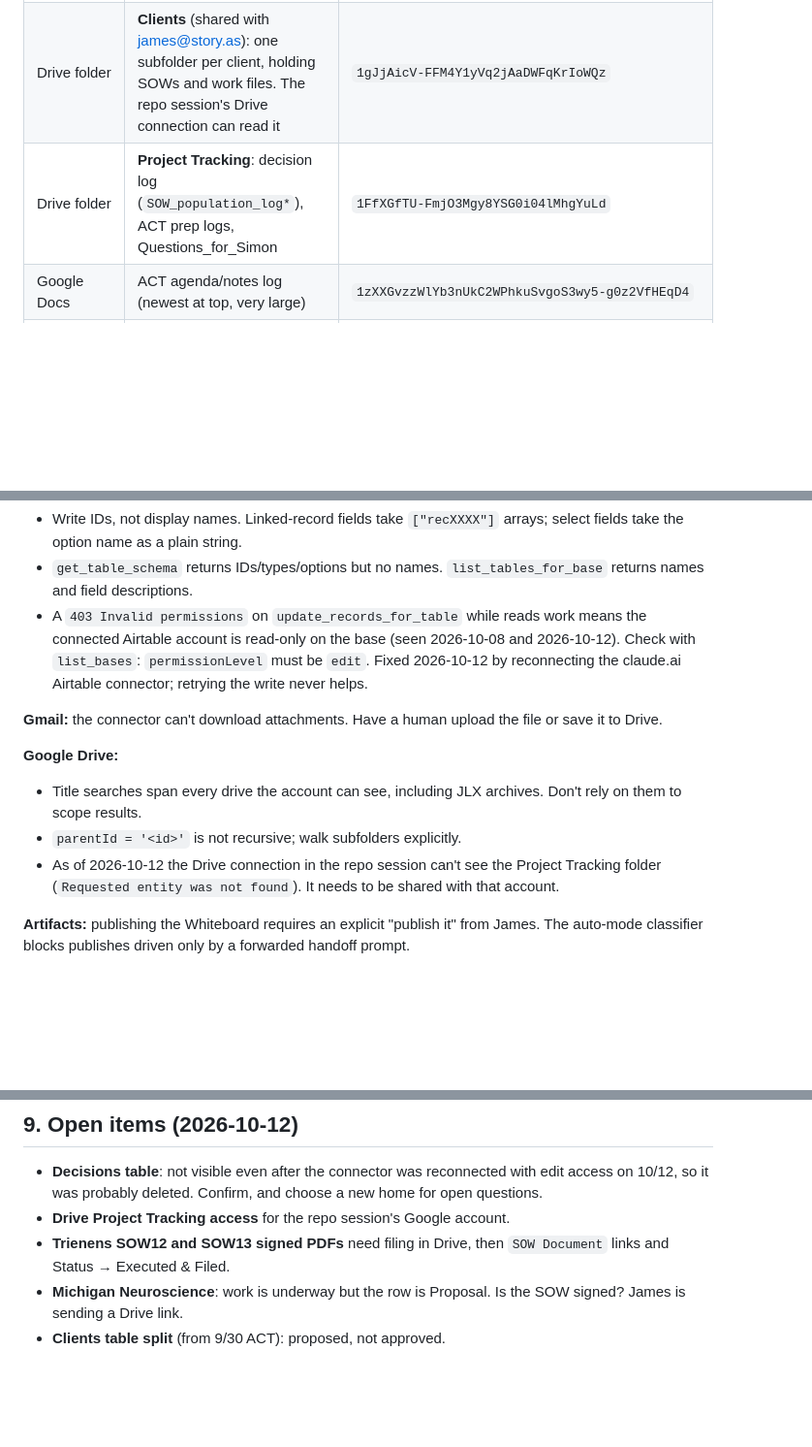
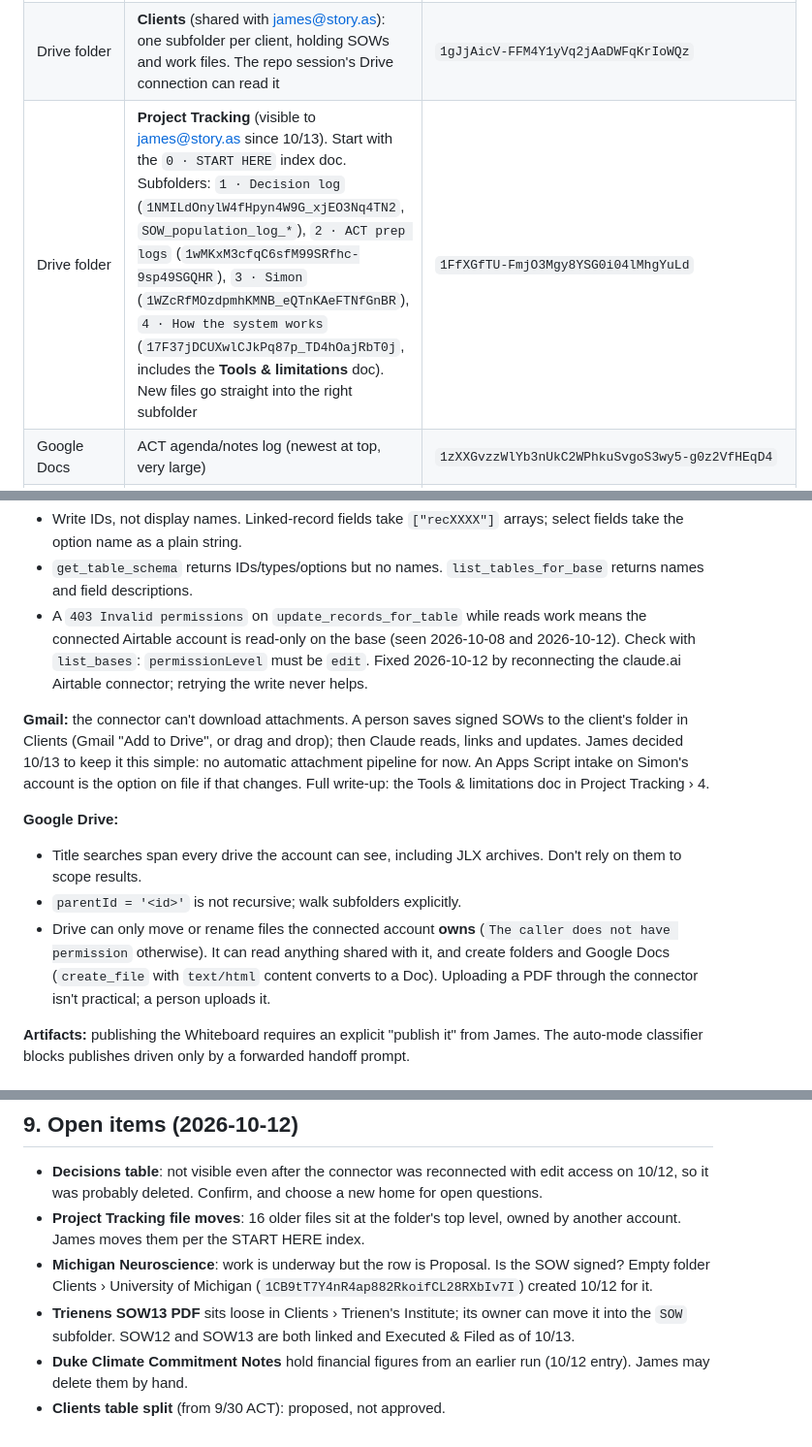
Before and after one commit to storyasaservice/projectsdatabase, a Markdown page: CLAUDE.md, 3 parts joined by grey strips. Shown at 97% size. Drawn GitHub-style; blank space fills up the shorter version.

Commit message:
Document Project Tracking layout, Drive limits, and attachment decision
Co-Authored-By: Claude Opus 5.5 <noreply@anthropic.com>
Claude-Session: https://claude.ai/code/session_01TqKdantfWDcGb3MbMv6gc5

```diff
--- a/CLAUDE.md
+++ b/CLAUDE.md
@@ -130,7 +130,7 @@ filed · Awaiting client countersignature · Under review · Awaiting signature
 |---|---|---|
 | Google Drive | Story As shared drive (source SOW/MSA documents) | `0AE8LR9pTzQbRUk9PVA` |
 | Drive folder | **Clients** (shared with james@story.as): one subfolder per client, holding SOWs and work files. The repo session's Drive connection can read it | `1gJjAicV-FFM4Y1yVq2jAaDWFqKrIoWQz` |
-| Drive folder | **Project Tracking**: decision log (`SOW_population_log*`), ACT prep logs, Questions_for_Simon | `1FfXGfTU-FmjO3Mgy8YSG0i04lMhgYuLd` |
+| Drive folder | **Project Tracking** (visible to james@story.as since 10/13). Start with the `0 · START HERE` index doc. Subfolders: `1 · Decision log` (`1NMILdOnylW4fHpyn4W9G_xjEO3Nq4TN2`, `SOW_population_log_*`), `2 · ACT prep logs` (`1wMKxM3cfqC6sfM99SRfhc-9sp49SGQHR`), `3 · Simon` (`1WZcRfMOzdpmhKMNB_eQTnKAeFTNfGnBR`), `4 · How the system works` (`17F37jDCUXwlCJkPq87p_TD4hOajRbT0j`, includes the **Tools & limitations** doc). New files go straight into the right subfolder | `1FfXGfTU-FmjO3Mgy8YSG0i04lMhgYuLd` |
 | Google Docs | ACT agenda/notes log (newest at top, very large) | `1zXXGvzzWlYb3nUkC2WPhkuSvgoS3wy5-g0z2VfHEqD4` |
 | Google Group | `ops@story.as` ("Operations"). Simon and James forward tracking material here; subjects tagged `[Story As Ops]`. Delivery to james@story.as confirmed (threads arrive under CATEGORY_FORUMS) | — |
 | Whiteboard | Read-only live kanban of Projects by ACT Flag, owned by the Story As claude.ai account. Source: `whiteboard/index.html` | https://claude.ai/artifact/7S4KW12R9qgtm7BVR15dza |
@@ -173,16 +173,22 @@ once the new one is confirmed.
   must be `edit`. Fixed 2026-10-12 by reconnecting the claude.ai Airtable
   connector; retrying the write never helps.
 
-**Gmail:** the connector can't download attachments. Have a human upload the
-file or save it to Drive.
+**Gmail:** the connector can't download attachments. A person saves signed SOWs
+to the client's folder in Clients (Gmail "Add to Drive", or drag and drop);
+then Claude reads, links and updates. James decided 10/13 to keep it this
+simple: no automatic attachment pipeline for now. An Apps Script intake on
+Simon's account is the option on file if that changes. Full write-up: the
+Tools & limitations doc in Project Tracking › 4.
 
 **Google Drive:**
 - Title searches span every drive the account can see, including JLX
   archives. Don't rely on them to scope results.
 - `parentId = '<id>'` is not recursive; walk subfolders explicitly.
-- As of 2026-10-12 the Drive connection in the repo session can't see the
-  Project Tracking folder (`Requested entity was not found`). It needs to be
-  shared with that account.
+- Drive can only move or rename files the connected account **owns**
+  (`The caller does not have permission` otherwise). It can read anything
+  shared with it, and create folders and Google Docs (`create_file` with
+  `text/html` content converts to a Doc). Uploading a PDF through the
+  connector isn't practical; a person uploads it.
 
 **Artifacts:** publishing the Whiteboard requires an explicit "publish it"
 from James. The auto-mode classifier blocks publishes driven only by a
@@ -219,9 +225,15 @@ forwarded handoff prompt.
 - **Decisions table**: not visible even after the connector was reconnected
   with edit access on 10/12, so it was probably deleted. Confirm, and choose
   a new home for open questions.
-- **Drive Project Tracking access** for the repo session's Google account.
-- **Trienens SOW12 and SOW13 signed PDFs** need filing in Drive, then
-  `SOW Document` links and Status → Executed & Filed.
+- **Project Tracking file moves**: 16 older files sit at the folder's top
+  level, owned by another account. James moves them per the START HERE
+  index.
 - **Michigan Neuroscience**: work is underway but the row is Proposal. Is the
-  SOW signed? James is sending a Drive link.
+  SOW signed? Empty folder Clients › University of Michigan
+  (`1CB9tT7Y4nR4ap882RkoifCL28RXbIv7I`) created 10/12 for it.
+- **Trienens SOW13 PDF** sits loose in Clients › Trienen's Institute; its
+  owner can move it into the `SOW` subfolder. SOW12 and SOW13 are both
+  linked and Executed & Filed as of 10/13.
+- **Duke Climate Commitment Notes** hold financial figures from an earlier
+  run (10/12 entry). James may delete them by hand.
 - **Clients table split** (from 9/30 ACT): proposed, not approved.
```
